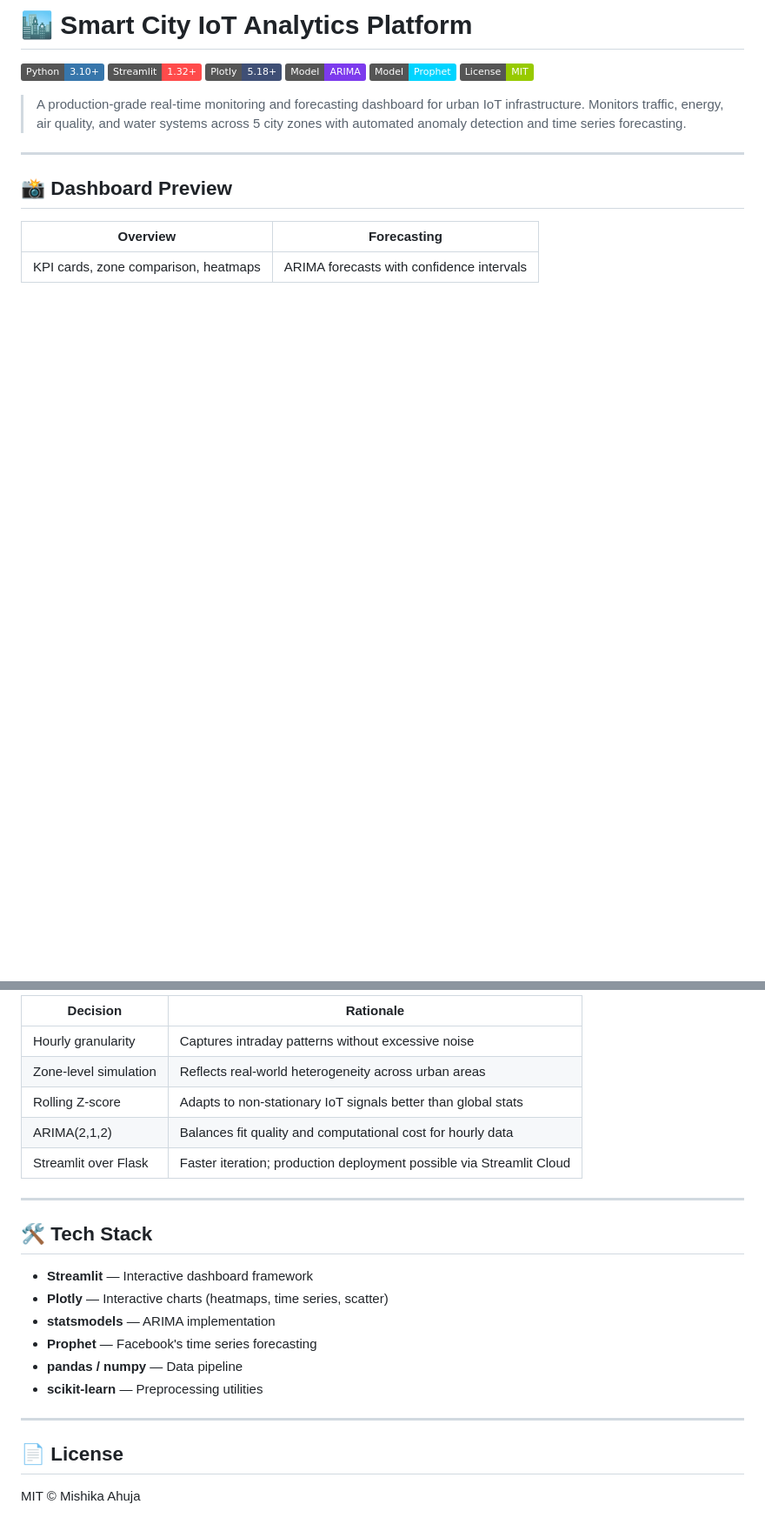
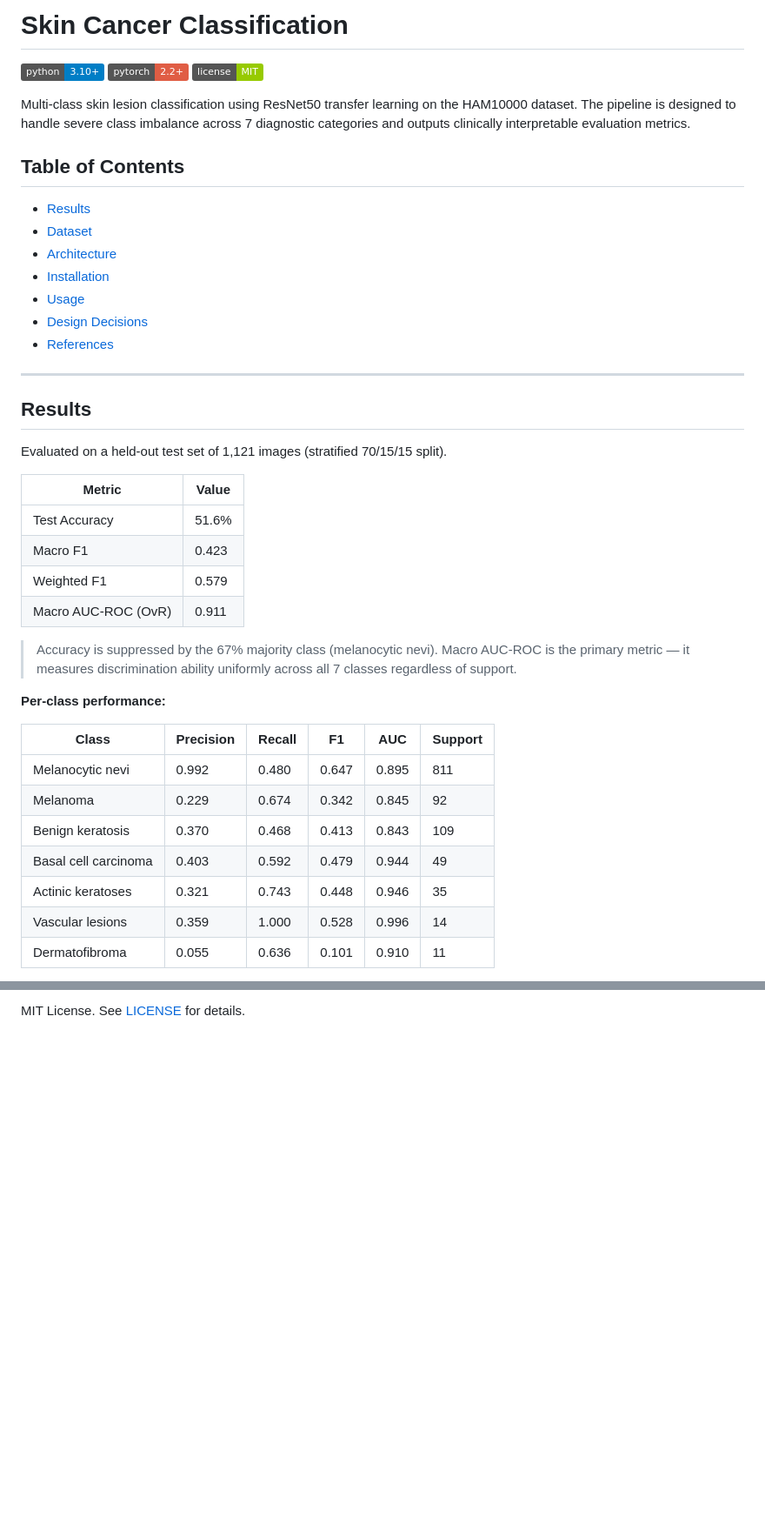
Before and after one commit to Mish926/skin-cancer-classification, a Markdown page: README.md, 2 parts joined by grey strips. Shown at 87% size. Drawn GitHub-style; badges without logos; blank space fills up the shorter version.

```diff
--- a/README.md
+++ b/README.md
@@ -1,18 +1,45 @@
-# 🏙️ Smart City IoT Analytics Platform
+# Skin Cancer Classification
 
-![Python](https://img.shields.io/badge/Python-3.10+-3776AB?logo=python&logoColor=white)
-![Streamlit](https://img.shields.io/badge/Streamlit-1.32+-FF4B4B?logo=streamlit&logoColor=white)
-![Plotly](https://img.shields.io/badge/Plotly-5.18+-3F4F75?logo=plotly&logoColor=white)
-![ARIMA](https://img.shields.io/badge/Model-ARIMA-7C3AED)
-![Prophet](https://img.shields.io/badge/Model-Prophet-00D4FF)
-![License](https://img.shields.io/badge/License-MIT-green)
+[![Python](https://img.shields.io/badge/python-3.10%2B-blue)](https://www.python.org)
+[![PyTorch](https://img.shields.io/badge/pytorch-2.2%2B-red)](https://pytorch.org)
+[![License: MIT](https://img.shields.io/badge/license-MIT-green)](LICENSE)
 
-> A production-grade real-time monitoring and forecasting dashboard for urban IoT infrastructure. Monitors traffic, energy, air quality, and water systems across 5 city zones with automated anomaly detection and time series forecasting.
+Multi-class skin lesion classification using ResNet50 transfer learning on the HAM10000 dataset. The pipeline is designed to handle severe class imbalance across 7 diagnostic categories and outputs clinically interpretable evaluation metrics.
+
+## Table of Contents
+
+- [Results](#results)
+- [Dataset](#dataset)
+- [Architecture](#architecture)
+- [Installation](#installation)
+- [Usage](#usage)
+- [Design Decisions](#design-decisions)
+- [References](#references)
 
 ---
 
-## 📸 Dashboard Preview
+## Results
 
-| Overview | Forecasting |
-|---|---|
-| KPI cards, zone comparison, heatmaps | ARIMA forecasts with confidence intervals |
+Evaluated on a held-out test set of 1,121 images (stratified 70/15/15 split).
+
+| Metric              | Value  |
+|---------------------|--------|
+| Test Accuracy       | 51.6%  |
+| Macro F1            | 0.423  |
+| Weighted F1         | 0.579  |
+| Macro AUC-ROC (OvR) | 0.911  |
+
+> Accuracy is suppressed by the 67% majority class (melanocytic nevi). Macro AUC-ROC is the primary metric — it measures discrimination ability uniformly across all 7 classes regardless of support.
+
+**Per-class performance:**
+
+| Class                | Precision | Recall | F1    | AUC   | Support |
+|----------------------|-----------|--------|-------|-------|---------|
+| Melanocytic nevi     | 0.992     | 0.480  | 0.647 | 0.895 | 811     |
+| Melanoma             | 0.229     | 0.674  | 0.342 | 0.845 | 92      |
+| Benign keratosis     | 0.370     | 0.468  | 0.413 | 0.843 | 109     |
+| Basal cell carcinoma | 0.403     | 0.592  | 0.479 | 0.944 | 49      |
+| Actinic keratoses    | 0.321     | 0.743  | 0.448 | 0.946 | 35      |
+| Vascular lesions     | 0.359     | 1.000  | 0.528 | 0.996 | 14      |
+| Dermatofibroma       | 0.055     | 0.636  | 0.101 | 0.910 | 11      |
+
@@ -114,25 +215,2 @@ Dashboard opens at `http://localhost:8501`
 
-| Decision | Rationale |
-|---|---|
-| Hourly granularity | Captures intraday patterns without excessive noise |
-| Zone-level simulation | Reflects real-world heterogeneity across urban areas |
-| Rolling Z-score | Adapts to non-stationary IoT signals better than global stats |
-| ARIMA(2,1,2) | Balances fit quality and computational cost for hourly data |
-| Streamlit over Flask | Faster iteration; production deployment possible via Streamlit Cloud |
-
----
-
-## 🛠️ Tech Stack
-
-- **Streamlit** — Interactive dashboard framework
-- **Plotly** — Interactive charts (heatmaps, time series, scatter)
-- **statsmodels** — ARIMA implementation
-- **Prophet** — Facebook's time series forecasting
-- **pandas / numpy** — Data pipeline
-- **scikit-learn** — Preprocessing utilities
-
----
-
-## 📄 License
-
-MIT © Mishika Ahuja
+MIT License. See [LICENSE](LICENSE) for details.
```
Also changed, not shown: other parts of README.md (+138 -64 lines).
